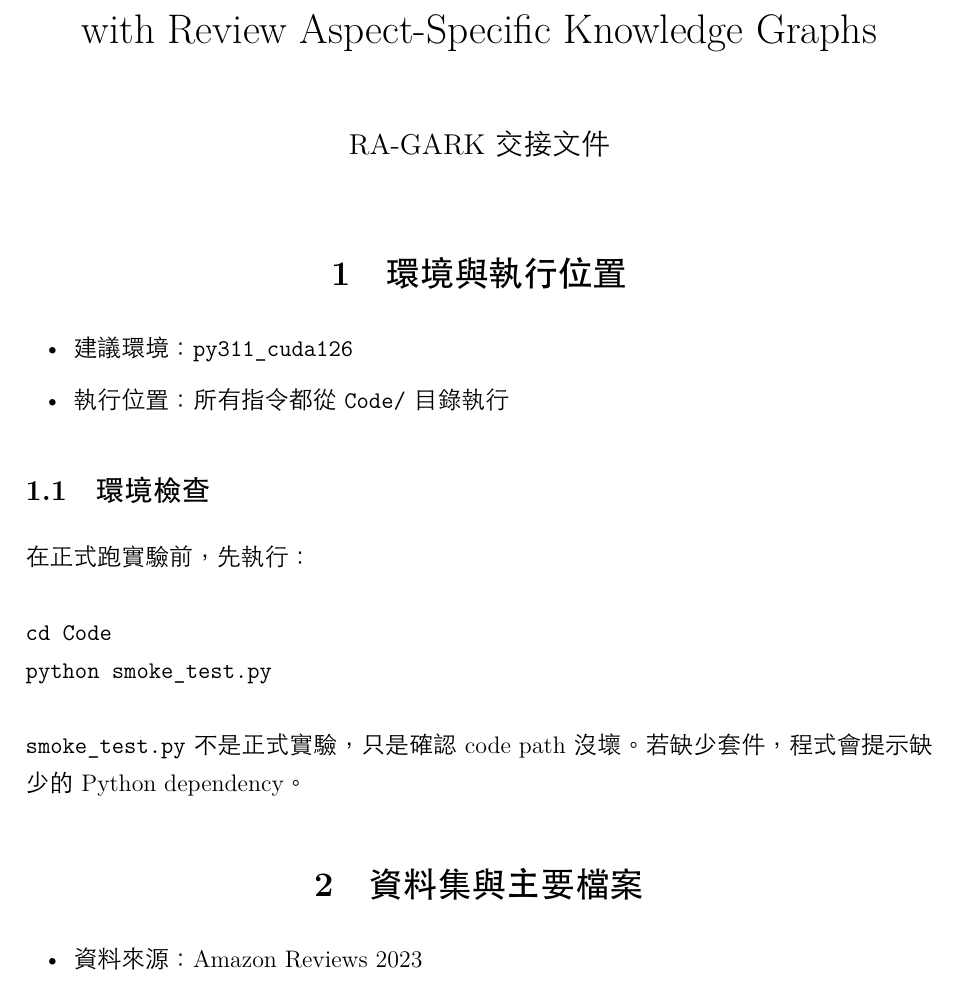
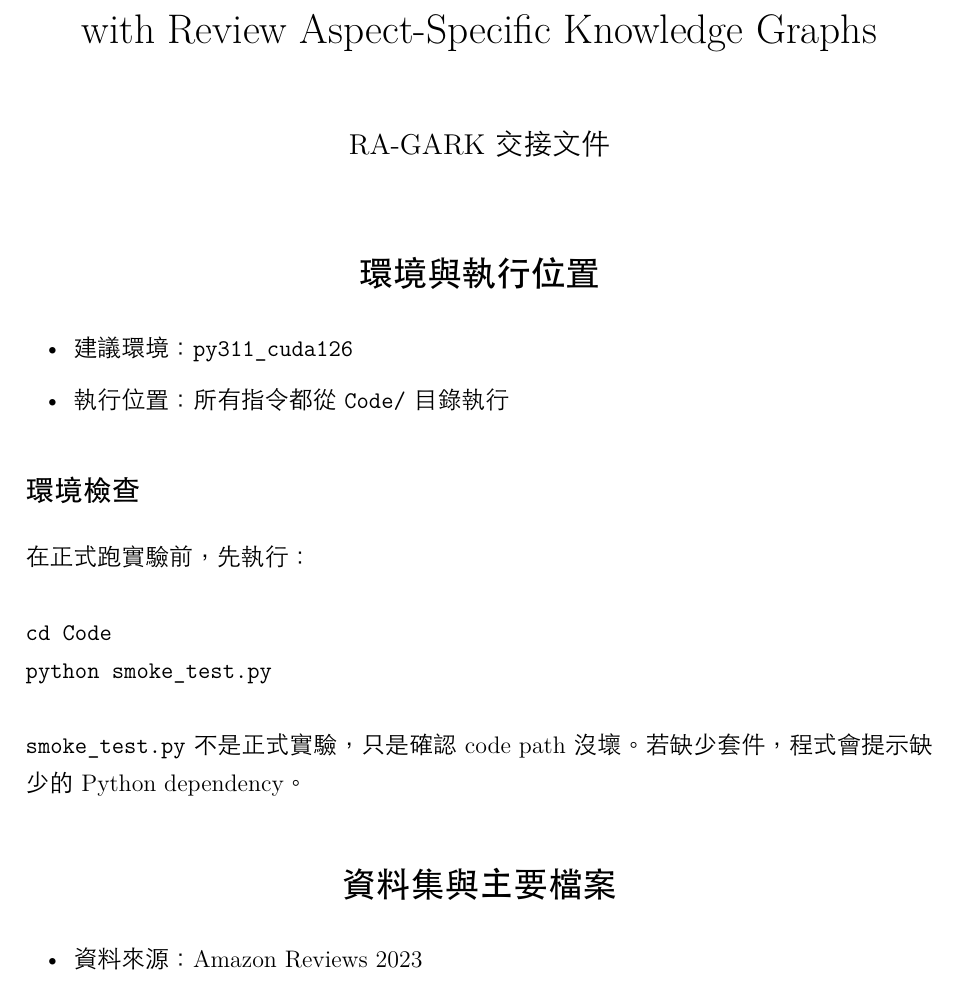
Before and after one commit to beckyhsuxp/RA-GARK, a LaTeX document (Code/handoff/main.tex): part of page 1 of 5, cut so that both start at the same text. The pictures show the PDF file Code/handoff/main.pdf that the author committed with the source.

Commit message:
handoff: hide section numbering

```diff
--- a/Code/handoff/main.tex
+++ b/Code/handoff/main.tex
@@ -28,6 +28,7 @@
 \setlength{\parskip}{6pt}
 \setlist[itemize]{leftmargin=2em,itemsep=2pt,topsep=2pt}
 \setlist[enumerate]{leftmargin=2em,itemsep=2pt,topsep=2pt}
+\setcounter{secnumdepth}{0}
 \renewcommand{\arraystretch}{1.22}
 
 \newcommand{\cmd}[1]{\texttt{#1}}
```
Also changed, not shown: Code/handoff/main.pdf.
